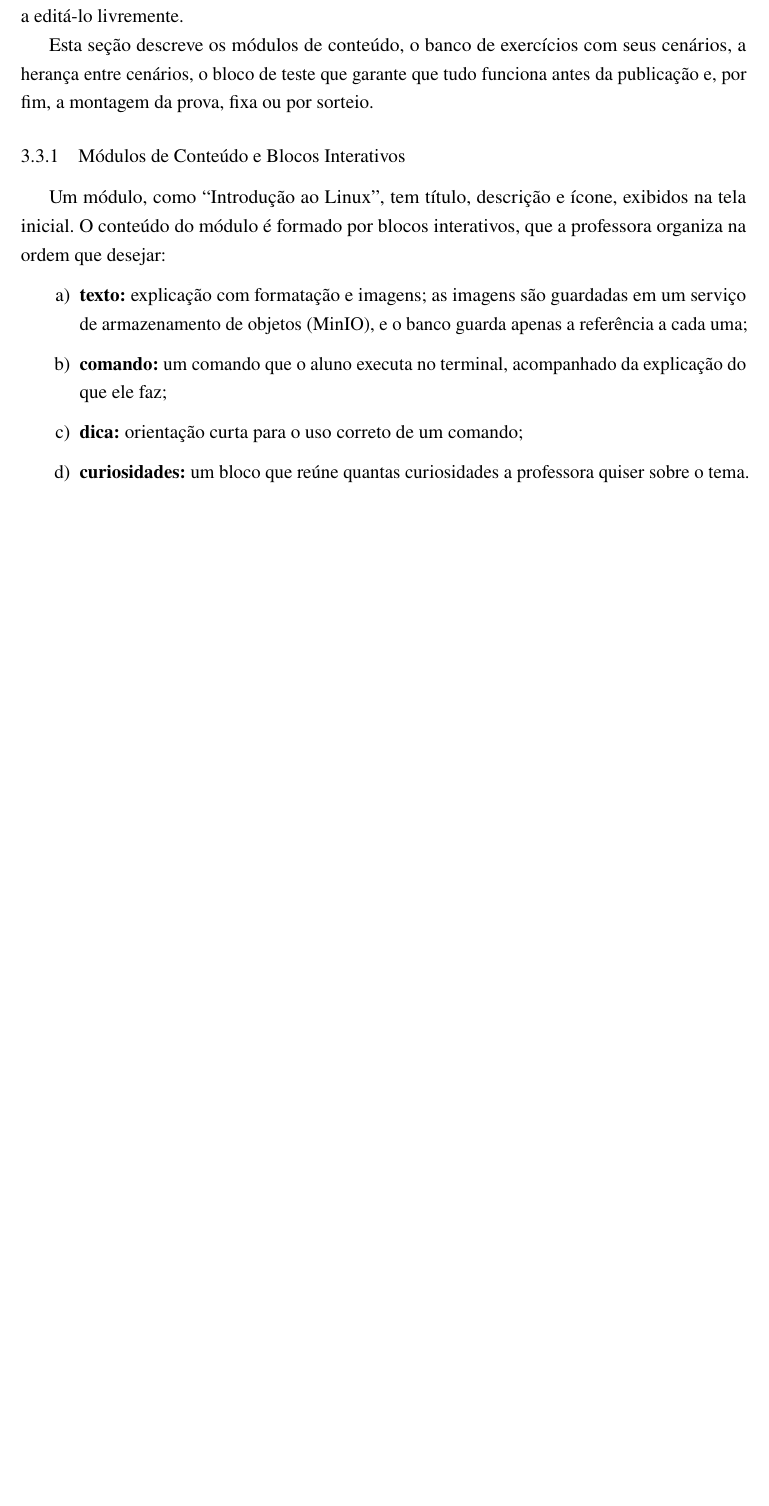
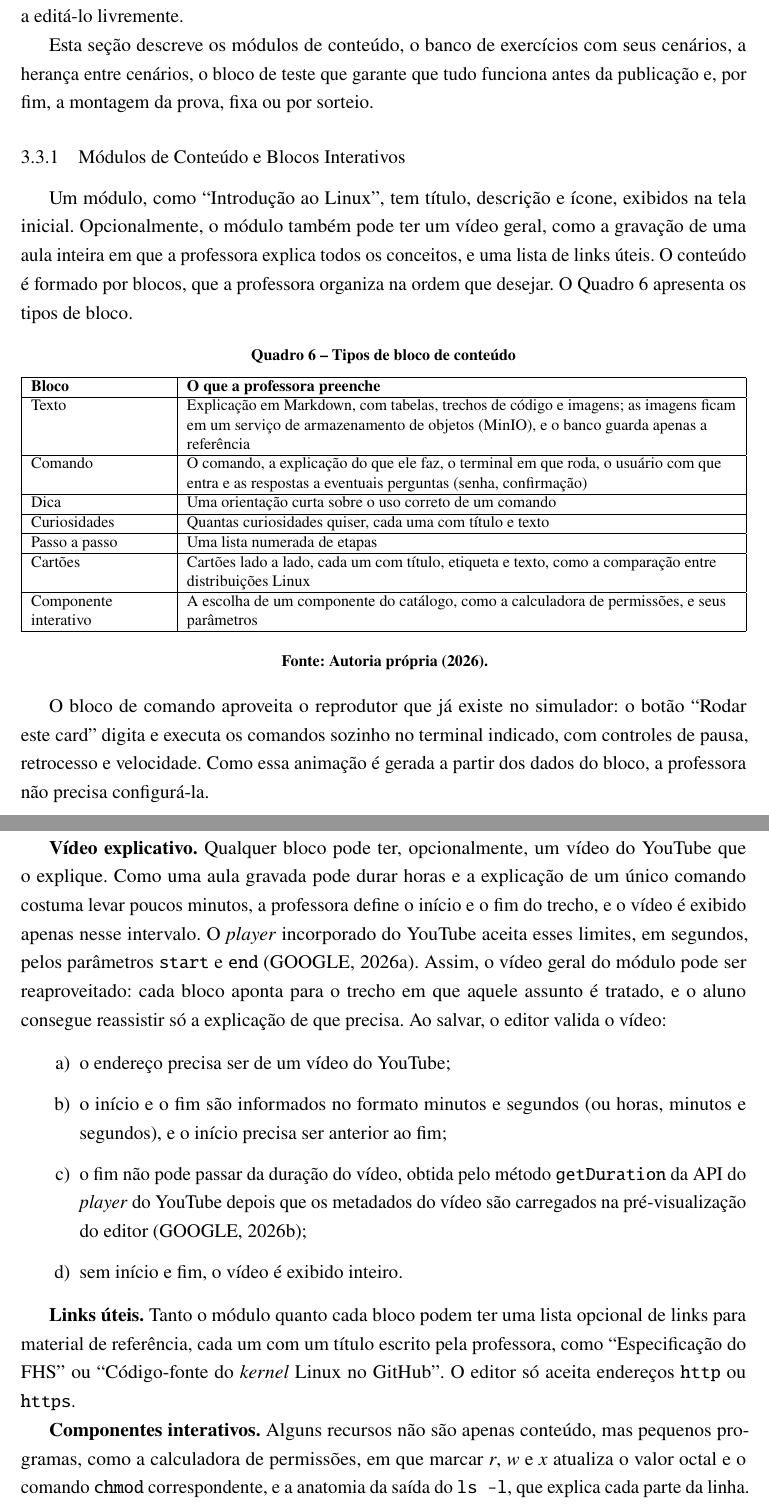
Before and after one commit to Roliveira96/sistema-operacional-linux, a LaTeX thesis (docs/tcc/main.tex, which reads docs/tcc/capitulos/03-arquitetura.tex): part of page 32 of 57 before the commit and two parts of pages 32 and 33 of 58 after it, the two joined at a grey line, cut so that both start at the same text, the shorter picture padded with empty space. Compiled offline with pdfLaTeX.

Commit message:
docs(tcc): detalhar os tipos de bloco dos módulos, vídeos do YouTube com trecho, links úteis e catálogo de componentes interativos
Co-Authored-By: Claude Opus 5.5 <noreply@anthropic.com>
Claude-Session: https://claude.ai/code/session_01U7AMdkqdAGNgTMt3LLuG35

```diff
--- a/docs/tcc/capitulos/03-arquitetura.tex
+++ b/docs/tcc/capitulos/03-arquitetura.tex
@@ -219,14 +219,50 @@ Esta seção descreve os módulos de conteúdo, o banco de exercícios com seus
 \subsection{Módulos de Conteúdo e Blocos Interativos}
 \label{sec:modulos-conteudo}
 
-Um módulo, como ``Introdução ao Linux'', tem título, descrição e ícone, exibidos na tela inicial. O conteúdo do módulo é formado por blocos interativos, que a professora organiza na ordem que desejar:
+Um módulo, como ``Introdução ao Linux'', tem título, descrição e ícone, exibidos na tela inicial. Opcionalmente, o módulo também pode ter um vídeo geral, como a gravação de uma aula inteira em que a professora explica todos os conceitos, e uma lista de links úteis. O conteúdo é formado por blocos, que a professora organiza na ordem que desejar. O Quadro~\ref{qua:tipos-bloco} apresenta os tipos de bloco.
+
+\begin{quadro}[htbp]
+    \caption{Tipos de bloco de conteúdo}
+    \label{qua:tipos-bloco}
+    \footnotesize
+    \begin{tabularx}{\textwidth}{|>{\raggedright\arraybackslash}p{3.0cm}|L|}
+        \hline
+        \textbf{Bloco} & \textbf{O que a professora preenche} \\
+        \hline
+        Texto & Explicação em Markdown, com tabelas, trechos de código e imagens; as imagens ficam em um serviço de armazenamento de objetos (MinIO), e o banco guarda apenas a referência \\
+        \hline
+        Comando & O comando, a explicação do que ele faz, o terminal em que roda, o usuário com que entra e as respostas a eventuais perguntas (senha, confirmação) \\
+        \hline
+        Dica & Uma orientação curta sobre o uso correto de um comando \\
+        \hline
+        Curiosidades & Quantas curiosidades quiser, cada uma com título e texto \\
+        \hline
+        Passo a passo & Uma lista numerada de etapas \\
+        \hline
+        Cartões & Cartões lado a lado, cada um com título, etiqueta e texto, como a comparação entre distribuições Linux \\
+        \hline
+        Componente interativo & A escolha de um componente do catálogo, como a calculadora de permissões, e seus parâmetros \\
+        \hline
+    \end{tabularx}
+    \fonte{Autoria própria (2026).}
+\end{quadro}
+
+O bloco de comando aproveita o reprodutor que já existe no simulador: o botão ``Rodar este card'' digita e executa os comandos sozinho no terminal indicado, com controles de pausa, retrocesso e velocidade. Como essa animação é gerada a partir dos dados do bloco, a professora não precisa configurá-la.
+
+\textbf{Vídeo explicativo.} Qualquer bloco pode ter, opcionalmente, um vídeo do YouTube que o explique. Como uma aula gravada pode durar horas e a explicação de um único comando costuma levar poucos minutos, a professora define o início e o fim do trecho, e o vídeo é exibido apenas nesse intervalo. O \textit{player} incorporado do YouTube aceita esses limites, em segundos, pelos parâmetros \texttt{start} e \texttt{end} \cite{youtube2026parameters}. Assim, o vídeo geral do módulo pode ser reaproveitado: cada bloco aponta para o trecho em que aquele assunto é tratado, e o aluno consegue reassistir só a explicação de que precisa. Ao salvar, o editor valida o vídeo:
 
 \begin{enumerate}
-    \item \textbf{texto:} explicação com formatação e imagens; as imagens são guardadas em um serviço de armazenamento de objetos (MinIO), e o banco guarda apenas a referência a cada uma;
-    \item \textbf{comando:} um comando que o aluno executa no terminal, acompanhado da explicação do que ele faz;
-    \item \textbf{dica:} orientação curta para o uso correto de um comando;
-    \item \textbf{curiosidades:} um bloco que reúne quantas curiosidades a professora quiser sobre o tema.
+    \item o endereço precisa ser de um vídeo do YouTube;
+    \item o início e o fim são informados no formato minutos e segundos (ou horas, minutos e segundos), e o início precisa ser anterior ao fim;
+    \item o fim não pode passar da duração do vídeo, obtida pelo método \texttt{getDuration} da API do \textit{player} do YouTube depois que os metadados do vídeo são carregados na pré-visualização do editor \cite{youtube2026iframe};
+    \item sem início e fim, o vídeo é exibido inteiro.
 \end{enumerate}
+
+\textbf{Links úteis.} Tanto o módulo quanto cada bloco podem ter uma lista opcional de links para material de referência, cada um com um título escrito pela professora, como ``Especificação do FHS'' ou ``Código-fonte do \textit{kernel} Linux no GitHub''. O editor só aceita endereços \texttt{http} ou \texttt{https}.
+
+\textbf{Componentes interativos.} Alguns recursos não são apenas conteúdo, mas pequenos programas, como a calculadora de permissões, em que marcar \textit{r}, \textit{w} e \textit{x} atualiza o valor octal e o comando \texttt{chmod} correspondente, e a anatomia da saída do \texttt{ls -l}, que explica cada parte da linha. Esses recursos formam um catálogo de componentes mantido no código: a professora apenas escolhe o componente e informa seus parâmetros, como o valor inicial da calculadora ou a linha do \texttt{ls -l} a ser explicada. Criar um componente novo continua sendo tarefa de desenvolvimento, o que é aceitável por serem poucos e raramente alterados.
+
+\textbf{Migração do conteúdo atual.} Hoje, parte do visual dos módulos (cartões de curiosidade, vídeo recomendado, passos numerados, cartões de distribuições) está escrita diretamente em HTML dentro dos textos. Aceitar HTML livre na autoria seria arriscado, pois permitiria a inserção de \textit{scripts}, e deixaria cada módulo com uma aparência diferente. Por isso, o \textit{seed} importa esse HTML como um bloco legado, filtrado para manter apenas as marcações visuais conhecidas. O aluno continua vendo o conteúdo como hoje, e a professora o converte para os blocos do Quadro~\ref{qua:tipos-bloco} quando editar o módulo.
 
 Cada módulo pode exigir um cenário inicial, isto é, os arquivos, diretórios, usuários, grupos e permissões que precisam existir para que os comandos façam sentido, como uma lista com cem nomes para os exercícios de ordenação. O cenário é criado da mesma forma que o dos exercícios, descrita a seguir, e é aplicado à máquina simulada sempre que o aluno abre o módulo. Cada módulo termina com uma pequena lista de exercícios, cadastrados no banco de exercícios descrito a seguir.
 
```
Also changed, not shown: docs/tcc/capitulos/01-introducao.tex (+1 -1 lines), docs/tcc/capitulos/04-implementacao.tex (+3 -1 lines), docs/tcc/pos-textual/referencias.bib (+14 -0 lines), docs/tcc/capitulos/03-arquitetura.tex (2 more changed lines).
